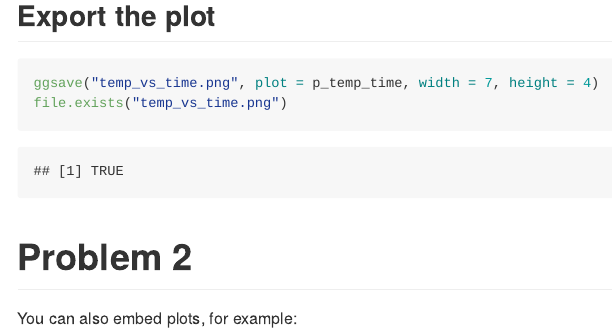
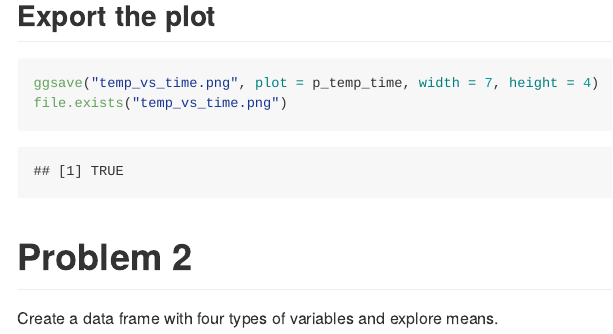
Before and after one commit to XinyinMiao527/p8105_hw1_xm2356, an R Markdown document (p8105_hw1_xm2356.Rmd): the page in a window 1100 px wide, from 1420 px down. The pictures show the output file p8105_hw1_xm2356.md that the author committed with the source, drawn offline in the style of GitHub.

Commit message:
problem 2 start

````diff
--- a/p8105_hw1_xm2356.Rmd
+++ b/p8105_hw1_xm2356.Rmd
@@ -49,8 +49,9 @@ file.exists("temp_vs_time.png")
 
 # Problem 2
 
-You can also embed plots, for example:
+Create a data frame with four types of variables and explore means.
 
-```{r pressure, echo=FALSE}
+```{r}
+
 
 ```
````
Also changed, not shown: p8105_hw1_xm2356.md.
